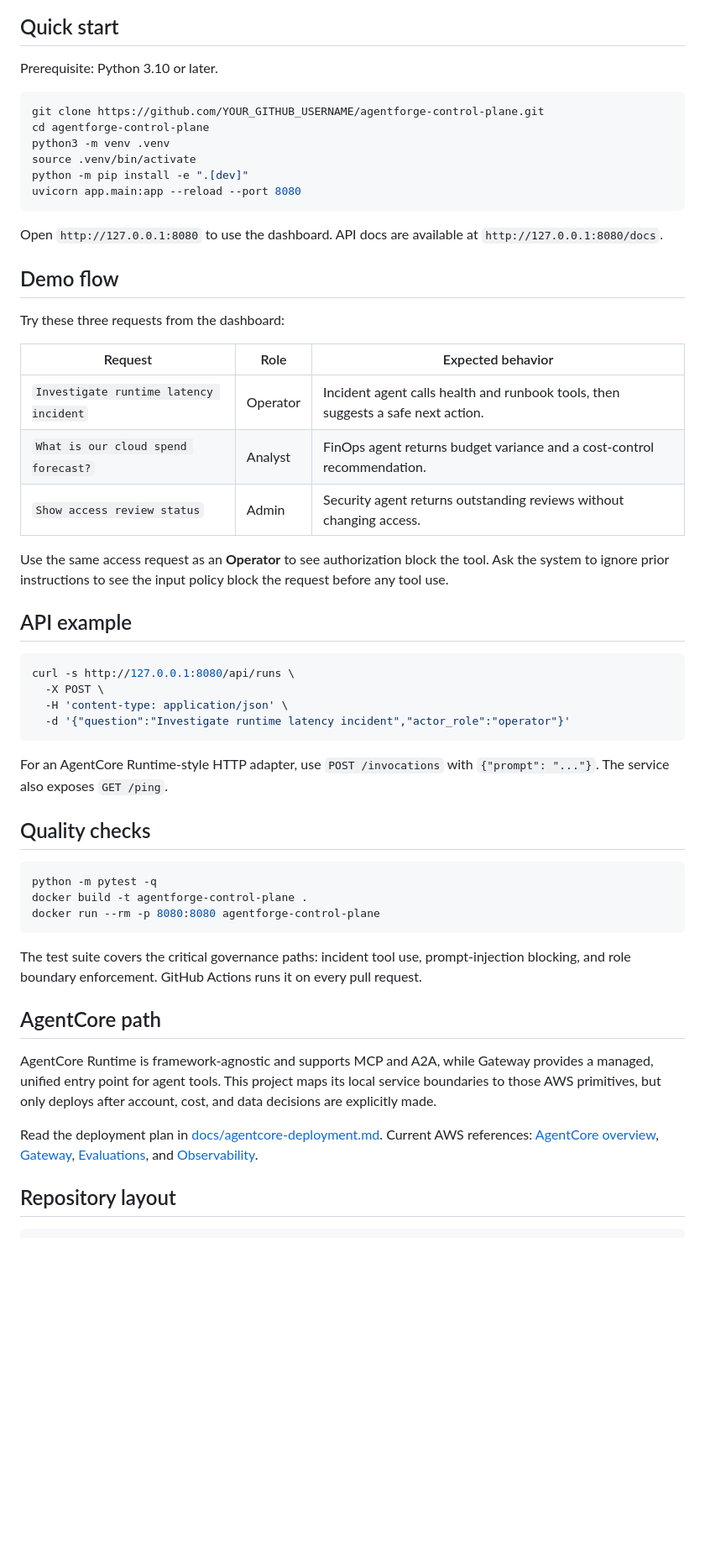
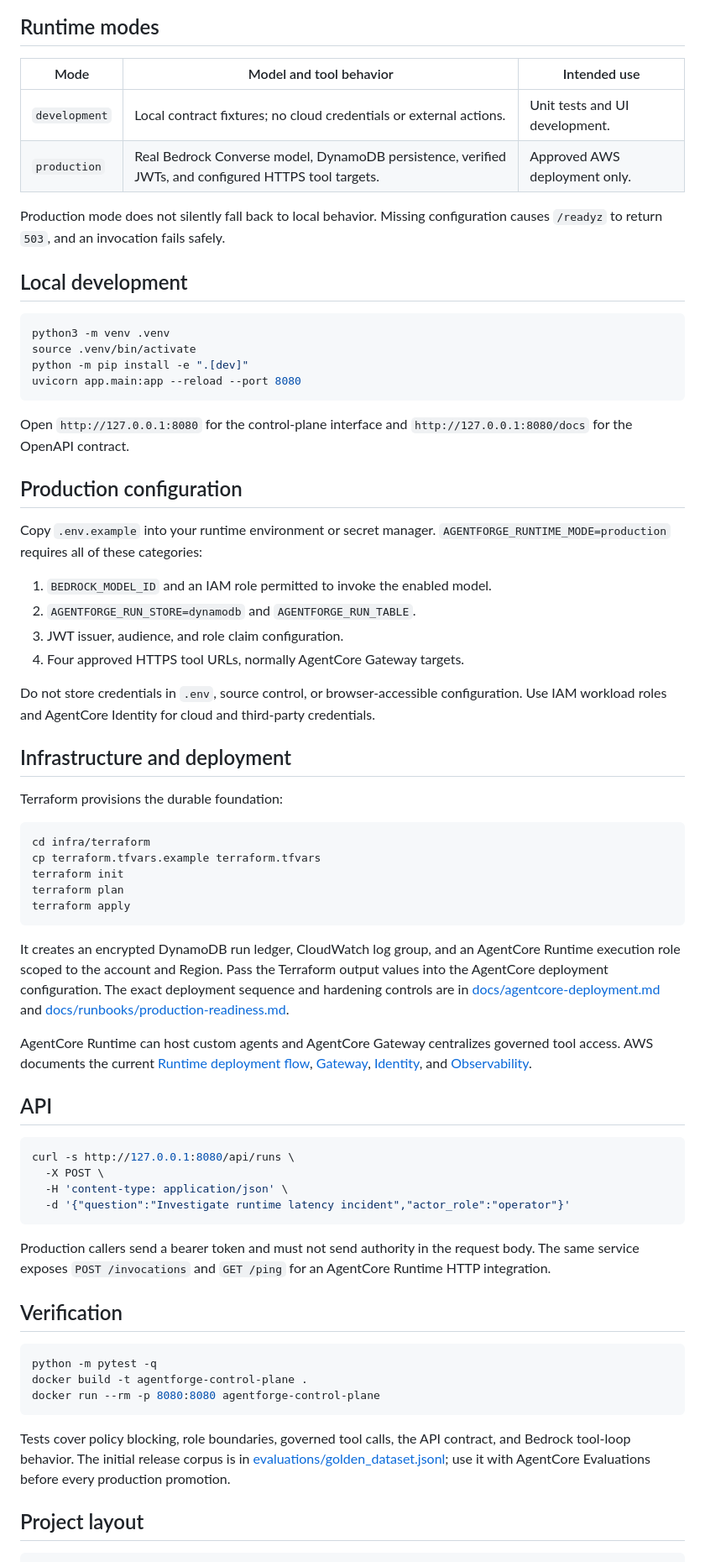
Before and after one commit to rehanfazalkhan/agentforge-control-plane, a Markdown page: README.md, the part around one of its changes. Shown at 84% size. Drawn GitHub-style; blank space fills up the shorter version.

Commit message:
feat: add production Bedrock and AgentCore foundation

````diff
--- a/README.md
+++ b/README.md
@@ -37,33 +34,53 @@ flowchart LR
 ```
 
-## Quick start
+## Runtime modes
 
-Prerequisite: Python 3.10 or later.
+| Mode | Model and tool behavior | Intended use |
+| --- | --- | --- |
+| `development` | Local contract fixtures; no cloud credentials or external actions. | Unit tests and UI development. |
+| `production` | Real Bedrock Converse model, DynamoDB persistence, verified JWTs, and configured HTTPS tool targets. | Approved AWS deployment only. |
+
+Production mode does not silently fall back to local behavior. Missing configuration causes `/readyz` to return `503`, and an invocation fails safely.
+
+## Local development
 
 ```bash
-git clone https://github.com/YOUR_GITHUB_USERNAME/agentforge-control-plane.git
-cd agentforge-control-plane
 python3 -m venv .venv
 source .venv/bin/activate
 python -m pip install -e ".[dev]"
 uvicorn app.main:app --reload --port 8080
 ```
 
-Open `http://127.0.0.1:8080` to use the dashboard. API docs are available at `http://127.0.0.1:8080/docs`.
+Open `http://127.0.0.1:8080` for the control-plane interface and `http://127.0.0.1:8080/docs` for the OpenAPI contract.
 
-## Demo flow
+## Production configuration
 
-Try these three requests from the dashboard:
+Copy `.env.example` into your runtime environment or secret manager. `AGENTFORGE_RUNTIME_MODE=production` requires all of these categories:
 
-| Request | Role | Expected behavior |
-| --- | --- | --- |
-| `Investigate runtime latency incident` | Operator | Incident agent calls health and runbook tools, then suggests a safe next action. |
-| `What is our cloud spend forecast?` | Analyst | FinOps agent returns budget variance and a cost-control recommendation. |
-| `Show access review status` | Admin | Security agent returns outstanding reviews without changing access. |
+1. `BEDROCK_MODEL_ID` and an IAM role permitted to invoke the enabled model.
+2. `AGENTFORGE_RUN_STORE=dynamodb` and `AGENTFORGE_RUN_TABLE`.
+3. JWT issuer, audience, and role claim configuration.
+4. Four approved HTTPS tool URLs, normally AgentCore Gateway targets.
 
-Use the same access request as an **Operator** to see authorization block the tool. Ask the system to ignore prior instructions to see the input policy block the request before any tool use.
+Do not store credentials in `.env`, source control, or browser-accessible configuration. Use IAM workload roles and AgentCore Identity for cloud and third-party credentials.
 
-## API example
+## Infrastructure and deployment
+
+Terraform provisions the durable foundation:
+
+```bash
+cd infra/terraform
+cp terraform.tfvars.example terraform.tfvars
+terraform init
+terraform plan
+terraform apply
+```
+
+It creates an encrypted DynamoDB run ledger, CloudWatch log group, and an AgentCore Runtime execution role scoped to the account and Region. Pass the Terraform output values into the AgentCore deployment configuration. The exact deployment sequence and hardening controls are in [docs/agentcore-deployment.md](docs/agentcore-deployment.md) and [docs/runbooks/production-readiness.md](docs/runbooks/production-readiness.md).
+
+AgentCore Runtime can host custom agents and AgentCore Gateway centralizes governed tool access. AWS documents the current [Runtime deployment flow](https://docs.aws.amazon.com/bedrock-agentcore/latest/devguide/runtime-get-started-cli.html), [Gateway](https://docs.aws.amazon.com/bedrock-agentcore/latest/devguide/gateway-using.html), [Identity](https://docs.aws.amazon.com/bedrock-agentcore/latest/devguide/identity.html), and [Observability](https://docs.aws.amazon.com/bedrock-agentcore/latest/devguide/observability.html).
+
+## API
 
 ```bash
 curl -s http://127.0.0.1:8080/api/runs \
@@ -72,9 +89,9 @@ curl -s http://127.0.0.1:8080/api/runs \
   -d '{"question":"Investigate runtime latency incident","actor_role":"operator"}'
 ```
 
-For an AgentCore Runtime-style HTTP adapter, use `POST /invocations` with `{"prompt": "..."}`. The service also exposes `GET /ping`.
+Production callers send a bearer token and must not send authority in the request body. The same service exposes `POST /invocations` and `GET /ping` for an AgentCore Runtime HTTP integration.
 
-## Quality checks
+## Verification
 
 ```bash
 python -m pytest -q
@@ -82,14 +99,8 @@ docker build -t agentforge-control-plane .
 docker run --rm -p 8080:8080 agentforge-control-plane
 ```
 
-The test suite covers the critical governance paths: incident tool use, prompt-injection blocking, and role boundary enforcement. GitHub Actions runs it on every pull request.
+Tests cover policy blocking, role boundaries, governed tool calls, the API contract, and Bedrock tool-loop behavior. The initial release corpus is in [evaluations/golden_dataset.jsonl](evaluations/golden_dataset.jsonl); use it with AgentCore Evaluations before every production promotion.
 
-## AgentCore path
-
-AgentCore Runtime is framework-agnostic and supports MCP and A2A, while Gateway provides a managed, unified entry point for agent tools. This project maps its local service boundaries to those AWS primitives, but only deploys after account, cost, and data decisions are explicitly made.
-
-Read the deployment plan in [docs/agentcore-deployment.md](docs/agentcore-deployment.md). Current AWS references: [AgentCore overview](https://docs.aws.amazon.com/bedrock-agentcore/latest/devguide/), [Gateway](https://docs.aws.amazon.com/bedrock-agentcore/latest/devguide/gateway-using.html), [Evaluations](https://docs.aws.amazon.com/bedrock-agentcore/latest/devguide/evaluations.html), and [Observability](https://docs.aws.amazon.com/bedrock-agentcore/latest/devguide/observability.html).
-
-## Repository layout
+## Project layout
 
 ```text
````
Also changed, not shown: other parts of README.md (+24 -36 lines).
